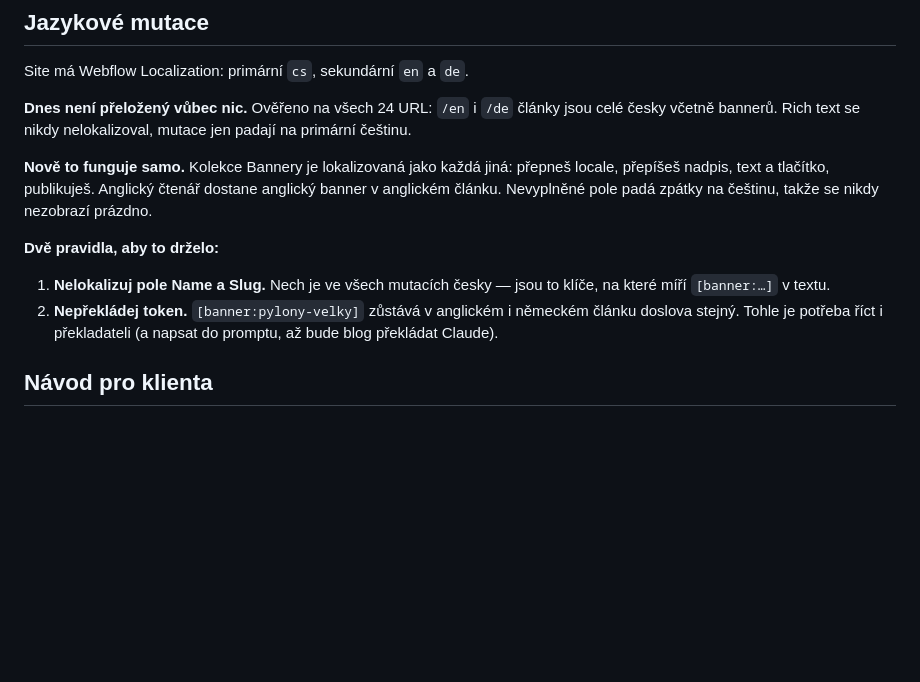
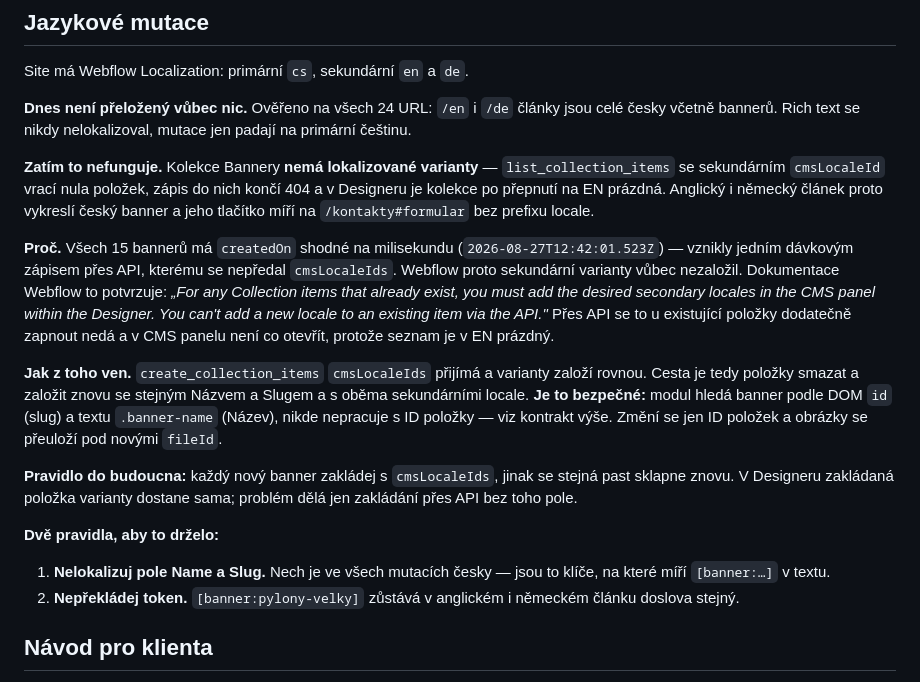
Before and after one commit to lukas-webkit-studio/eldr, a Markdown page: docs/bannery-cms.md, the part around the change. Rendered like a GitHub page; blank space fills up the shorter version.

Commit message:
Oprava překlepů v bannerech a zjištěná příčina chybějící lokalizace
Opraveno sedm českých bannerů, publikováno a ověřeno na živém webu:

- šest velkých bannerů mělo „s odolnými material" místo materiály
  a „vydrží I v náročných podmínkách" s velkým I
- „Řezaná grafika – velký" navíc „rezanou" místo řezanou a větu
  začínající „rohlédněte si naše projekty"

Dohledáno, proč kolekce Bannery nemá lokalizované varianty. Není to
vypnutý přepínač: všech 15 položek má createdOn shodné na milisekundu,
takže vznikly jedním dávkovým zápisem přes API, kterému se nepředal
cmsLocaleIds. Webflow proto sekundární varianty vůbec nezaložil a
dodatečně to u existující položky nejde — ani přes API, ani v Designeru,
kde je seznam po přepnutí na EN prázdný.

docs/bannery-cms.md dosud tvrdil, že lokalizace funguje sama; nahrazeno
popisem skutečného stavu, příčiny a cesty ven. Tou je smazat položky a
založit je znovu s cmsLocaleIds — modul je hledá podle slugu a názvu,
ne podle ID položky, takže se odkazy z článků nerozbijí.

Co-Authored-By: Claude Opus 5 <noreply@anthropic.com>
Claude-Session: https://claude.ai/code/session_012SPh3vr5rugsRk6UAVm9qX

```diff
--- a/docs/bannery-cms.md
+++ b/docs/bannery-cms.md
@@ -175,18 +175,38 @@ Site má Webflow Localization: primární `cs`, sekundární `en` a `de`.
 články jsou celé česky včetně bannerů. Rich text se nikdy nelokalizoval,
 mutace jen padají na primární češtinu.
 
-**Nově to funguje samo.** Kolekce Bannery je lokalizovaná jako každá jiná:
-přepneš locale, přepíšeš nadpis, text a tlačítko, publikuješ. Anglický
-čtenář dostane anglický banner v anglickém článku. Nevyplněné pole padá
-zpátky na češtinu, takže se nikdy nezobrazí prázdno.
+**Zatím to nefunguje.** Kolekce Bannery **nemá lokalizované varianty** —
+`list_collection_items` se sekundárním `cmsLocaleId` vrací nula položek,
+zápis do nich končí 404 a v Designeru je kolekce po přepnutí na EN prázdná.
+Anglický i německý článek proto vykreslí český banner a jeho tlačítko míří
+na `/kontakty#formular` bez prefixu locale.
+
+**Proč.** Všech 15 bannerů má `createdOn` shodné na milisekundu
+(`2026-08-27T12:42:01.523Z`) — vznikly jedním dávkovým zápisem přes API,
+kterému se nepředal `cmsLocaleIds`. Webflow proto sekundární varianty vůbec
+nezaložil. Dokumentace Webflow to potvrzuje: *„For any Collection items that
+already exist, you must add the desired secondary locales in the CMS panel
+within the Designer. You can't add a new locale to an existing item via the
+API."* Přes API se to u existující položky dodatečně zapnout nedá a v CMS
+panelu není co otevřít, protože seznam je v EN prázdný.
+
+**Jak z toho ven.** `create_collection_items` `cmsLocaleIds` přijímá a
+varianty založí rovnou. Cesta je tedy položky smazat a založit znovu se
+stejným Názvem a Slugem a s oběma sekundárními locale. **Je to bezpečné:**
+modul hledá banner podle DOM `id` (slug) a textu `.banner-name` (Název),
+nikde nepracuje s ID položky — viz kontrakt výše. Změní se jen ID položek
+a obrázky se přeuloží pod novými `fileId`.
+
+**Pravidlo do budoucna:** každý nový banner zakládej s `cmsLocaleIds`, jinak
+se stejná past sklapne znovu. V Designeru zakládaná položka varianty dostane
+sama; problém dělá jen zakládání přes API bez toho pole.
 
 **Dvě pravidla, aby to drželo:**
 
 1. **Nelokalizuj pole Name a Slug.** Nech je ve všech mutacích česky —
    jsou to klíče, na které míří `[banner:…]` v textu.
 2. **Nepřekládej token.** `[banner:pylony-velky]` zůstává v anglickém
-   i německém článku doslova stejný. Tohle je potřeba říct i překladateli
-   (a napsat do promptu, až bude blog překládat Claude).
+   i německém článku doslova stejný.
 
 ## Návod pro klienta
 
```
Also changed, not shown: 1 other file.
